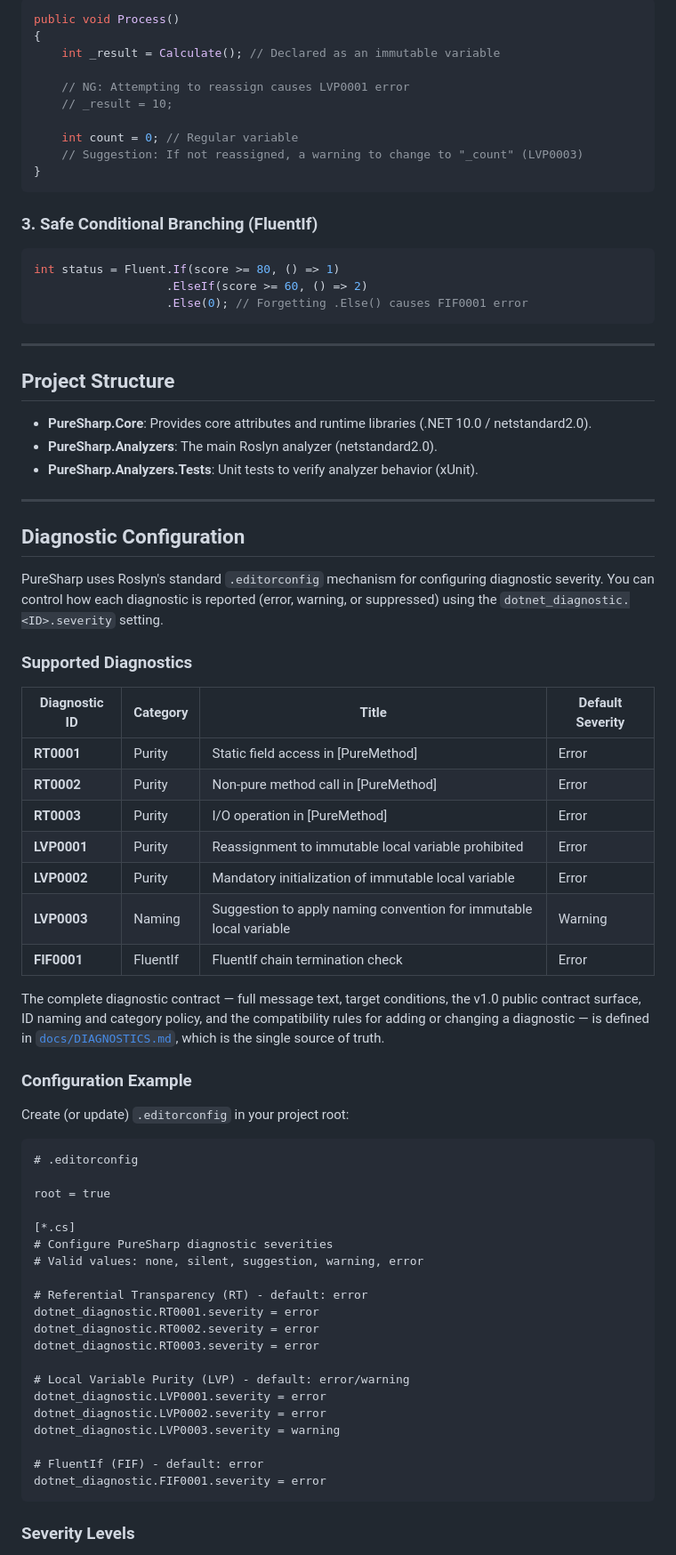
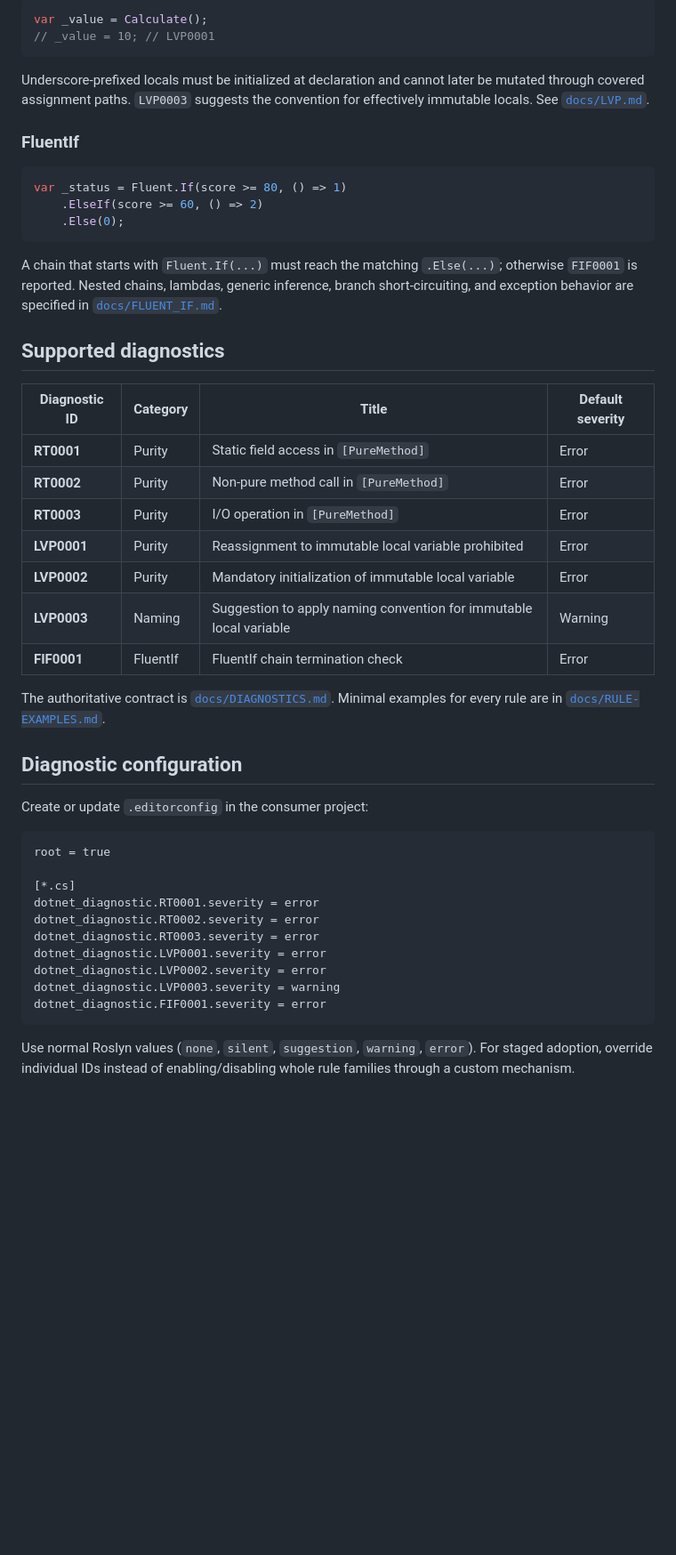
Before and after one commit to mao2009/PureSharp, a Markdown page: README.md, the part around one of its changes. Shown at 89% size. Drawn GitHub-style; blank space fills up the shorter version.

````diff
--- a/README.md
+++ b/README.md
@@ -70,80 +43,50 @@ public class Calculator
 ```csharp
-public void Process()
-{
-    int _result = Calculate(); // Declared as an immutable variable
-
-    // NG: Attempting to reassign causes LVP0001 error
-    // _result = 10;
-
-    int count = 0; // Regular variable
-    // Suggestion: If not reassigned, a warning to change to "_count" (LVP0003)
-}
+var _value = Calculate();
+// _value = 10; // LVP0001
 ```
 
-### 3. Safe Conditional Branching (FluentIf)
+Underscore-prefixed locals must be initialized at declaration and cannot later be mutated through covered assignment paths. `LVP0003` suggests the convention for effectively immutable locals. See [`docs/LVP.md`](docs/LVP.md).
+
+### FluentIf
+
 ```csharp
-int status = Fluent.If(score >= 80, () => 1)
-                   .ElseIf(score >= 60, () => 2)
-                   .Else(0); // Forgetting .Else() causes FIF0001 error
+var _status = Fluent.If(score >= 80, () => 1)
+    .ElseIf(score >= 60, () => 2)
+    .Else(0);
 ```
 
----
+A chain that starts with `Fluent.If(...)` must reach the matching `.Else(...)`; otherwise `FIF0001` is reported. Nested chains, lambdas, generic inference, branch short-circuiting, and exception behavior are specified in [`docs/FLUENT_IF.md`](docs/FLUENT_IF.md).
 
-## Project Structure
+## Supported diagnostics
 
-*   **PureSharp.Core**: Provides core attributes and runtime libraries (.NET 10.0 / netstandard2.0).
-*   **PureSharp.Analyzers**: The main Roslyn analyzer (netstandard2.0).
-*   **PureSharp.Analyzers.Tests**: Unit tests to verify analyzer behavior (xUnit).
-
----
-
-## Diagnostic Configuration
-
-PureSharp uses Roslyn's standard `.editorconfig` mechanism for configuring diagnostic severity. You can control how each diagnostic is reported (error, warning, or suppressed) using the `dotnet_diagnostic.<ID>.severity` setting.
-
-### Supported Diagnostics
-
-| Diagnostic ID | Category | Title | Default Severity |
+| Diagnostic ID | Category | Title | Default severity |
 |---|---|---|---|
-| **RT0001** | Purity | Static field access in [PureMethod] | Error |
-| **RT0002** | Purity | Non-pure method call in [PureMethod] | Error |
-| **RT0003** | Purity | I/O operation in [PureMethod] | Error |
+| **RT0001** | Purity | Static field access in `[PureMethod]` | Error |
+| **RT0002** | Purity | Non-pure method call in `[PureMethod]` | Error |
+| **RT0003** | Purity | I/O operation in `[PureMethod]` | Error |
 | **LVP0001** | Purity | Reassignment to immutable local variable prohibited | Error |
 | **LVP0002** | Purity | Mandatory initialization of immutable local variable | Error |
 | **LVP0003** | Naming | Suggestion to apply naming convention for immutable local variable | Warning |
 | **FIF0001** | FluentIf | FluentIf chain termination check | Error |
 
-The complete diagnostic contract — full message text, target conditions, the v1.0 public
-contract surface, ID naming and category policy, and the compatibility rules for adding
-or changing a diagnostic — is defined in [`docs/DIAGNOSTICS.md`](docs/DIAGNOSTICS.md),
-which is the single source of truth.
+The authoritative contract is [`docs/DIAGNOSTICS.md`](docs/DIAGNOSTICS.md). Minimal examples for every rule are in [`docs/RULE-EXAMPLES.md`](docs/RULE-EXAMPLES.md).
 
-### Configuration Example
+## Diagnostic configuration
 
-Create (or update) `.editorconfig` in your project root:
+Create or update `.editorconfig` in the consumer project:
 
 ```editorconfig
-# .editorconfig
-
 root = true
 
 [*.cs]
-# Configure PureSharp diagnostic severities
-# Valid values: none, silent, suggestion, warning, error
-
-# Referential Transparency (RT) - default: error
 dotnet_diagnostic.RT0001.severity = error
 dotnet_diagnostic.RT0002.severity = error
 dotnet_diagnostic.RT0003.severity = error
-
-# Local Variable Purity (LVP) - default: error/warning
 dotnet_diagnostic.LVP0001.severity = error
 dotnet_diagnostic.LVP0002.severity = error
 dotnet_diagnostic.LVP0003.severity = warning
-
-# FluentIf (FIF) - default: error
 dotnet_diagnostic.FIF0001.severity = error
 ```
 
-### Severity Levels
+Use normal Roslyn values (`none`, `silent`, `suggestion`, `warning`, `error`). For staged adoption, override individual IDs instead of enabling/disabling whole rule families through a custom mechanism.
 
````
Also changed, not shown: other parts of README.md (+52 -59 lines).
